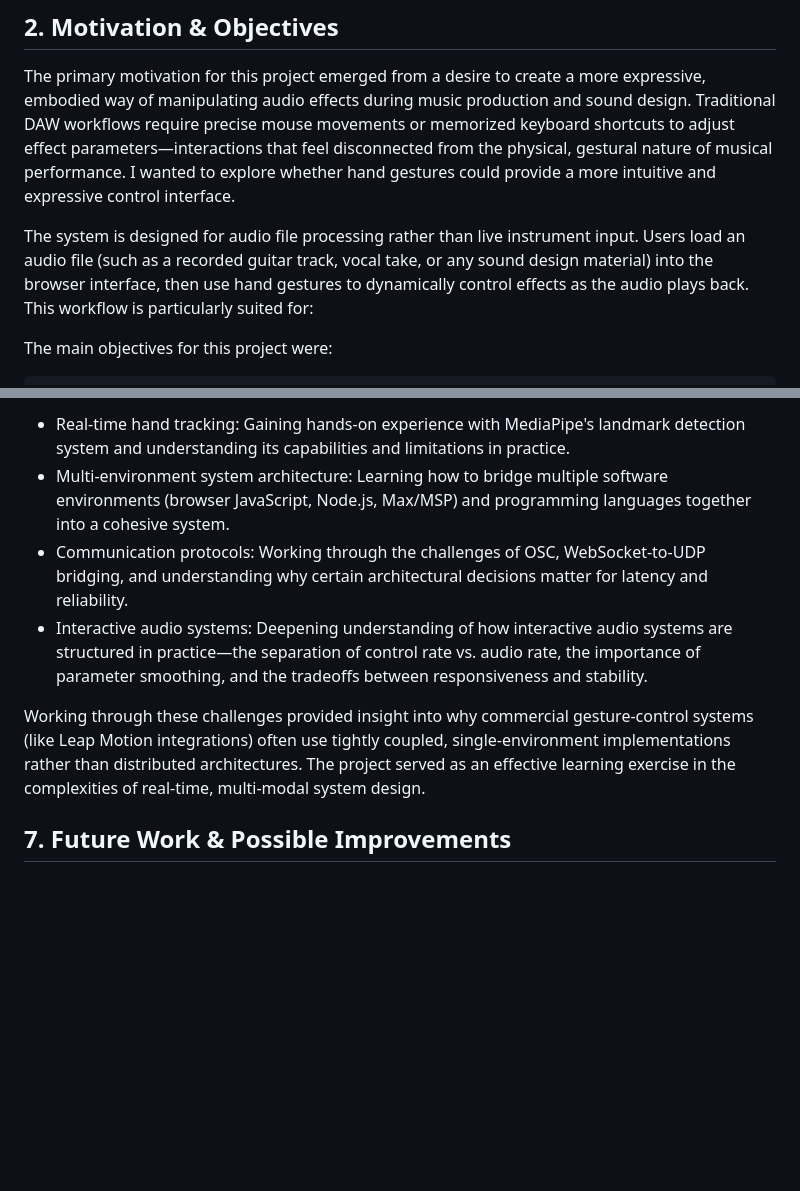
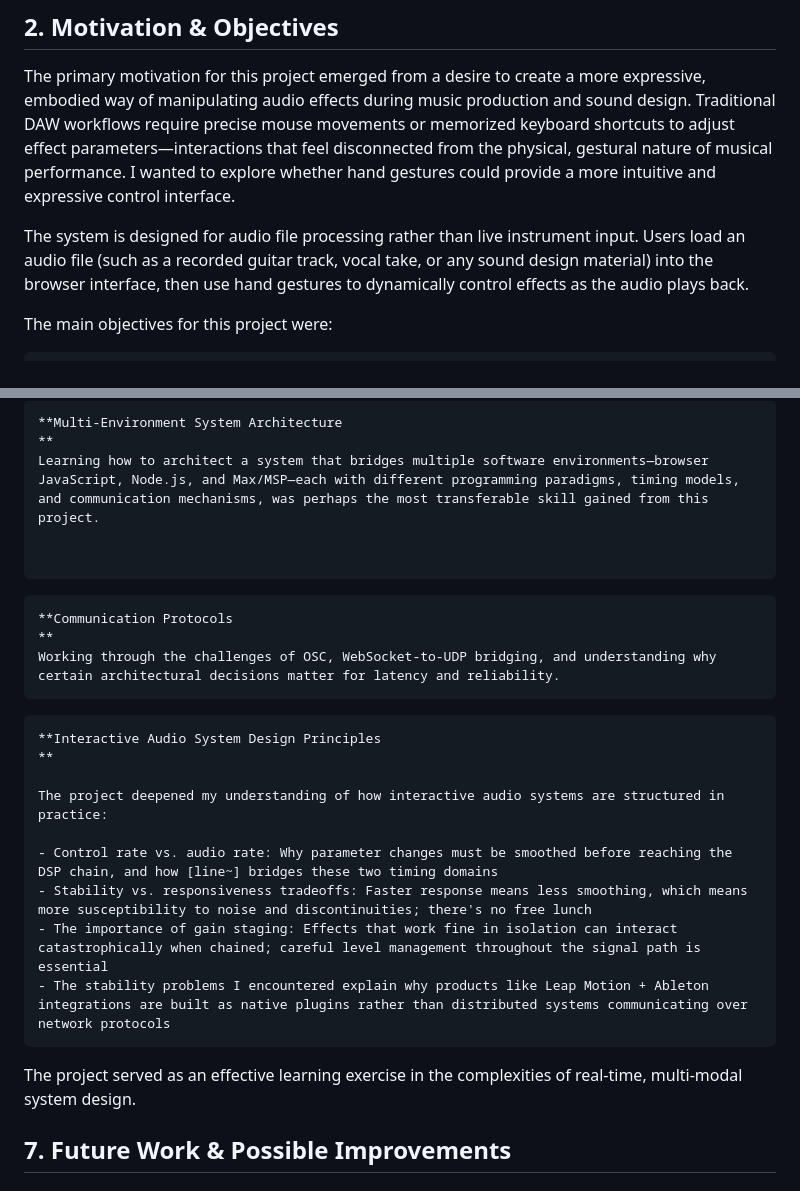
Before and after one commit to airliecassidy/mumt-307-gesture-audio, a Markdown page: README.md, 2 parts joined by grey strips. GitHub-like rendering; blank space fills up the shorter version.

````diff
--- a/README.md
+++ b/README.md
@@ -7,7 +7,7 @@ Users load an audio file into the browser interface, which streams the audio to
 ## 2. Motivation & Objectives
 The primary motivation for this project emerged from a desire to create a more expressive, embodied way of manipulating audio effects during music production and sound design. Traditional DAW workflows require precise mouse movements or memorized keyboard shortcuts to adjust effect parameters—interactions that feel disconnected from the physical, gestural nature of musical performance. I wanted to explore whether hand gestures could provide a more intuitive and expressive control interface.
 
-The system is designed for audio file processing rather than live instrument input. Users load an audio file (such as a recorded guitar track, vocal take, or any sound design material) into the browser interface, then use hand gestures to dynamically control effects as the audio plays back. This workflow is particularly suited for:
+The system is designed for audio file processing rather than live instrument input. Users load an audio file (such as a recorded guitar track, vocal take, or any sound design material) into the browser interface, then use hand gestures to dynamically control effects as the audio plays back.
 
 The main objectives for this project were:
 ```
@@ -253,10 +272,30 @@ Key Takeaways:
 
-- Real-time hand tracking: Gaining hands-on experience with MediaPipe's landmark detection system and understanding its capabilities and limitations in practice.
-- Multi-environment system architecture: Learning how to bridge multiple software environments (browser JavaScript, Node.js, Max/MSP) and programming languages together into a cohesive system.
-- Communication protocols: Working through the challenges of OSC, WebSocket-to-UDP bridging, and understanding why certain architectural decisions matter for latency and reliability.
-- Interactive audio systems: Deepening understanding of how interactive audio systems are structured in practice—the separation of control rate vs. audio rate, the importance of parameter smoothing, and the tradeoffs between responsiveness and stability.
+```
+```
+**Multi-Environment System Architecture
+**
+Learning how to architect a system that bridges multiple software environments—browser JavaScript, Node.js, and Max/MSP—each with different programming paradigms, timing models, and communication mechanisms, was perhaps the most transferable skill gained from this project.
 
-Working through these challenges provided insight into why commercial gesture-control systems (like Leap Motion integrations) often use tightly coupled, single-environment implementations rather than distributed architectures. The project served as an effective learning exercise in the complexities of real-time, multi-modal system design.
+
+```
+```
+**Communication Protocols
+**
+Working through the challenges of OSC, WebSocket-to-UDP bridging, and understanding why certain architectural decisions matter for latency and reliability.
+```
+```
+**Interactive Audio System Design Principles
+**
+
+The project deepened my understanding of how interactive audio systems are structured in practice:
+
+- Control rate vs. audio rate: Why parameter changes must be smoothed before reaching the DSP chain, and how [line~] bridges these two timing domains
+- Stability vs. responsiveness tradeoffs: Faster response means less smoothing, which means more susceptibility to noise and discontinuities; there's no free lunch
+- The importance of gain staging: Effects that work fine in isolation can interact catastrophically when chained; careful level management throughout the signal path is essential
+- The stability problems I encountered explain why products like Leap Motion + Ableton integrations are built as native plugins rather than distributed systems communicating over network protocols
+```
+
+The project served as an effective learning exercise in the complexities of real-time, multi-modal system design.
 
 ## 7. Future Work & Possible Improvements
 ### 7.1 Live Audio Input Support
````
Also changed, not shown: other parts of README.md (+26 -7 lines).
